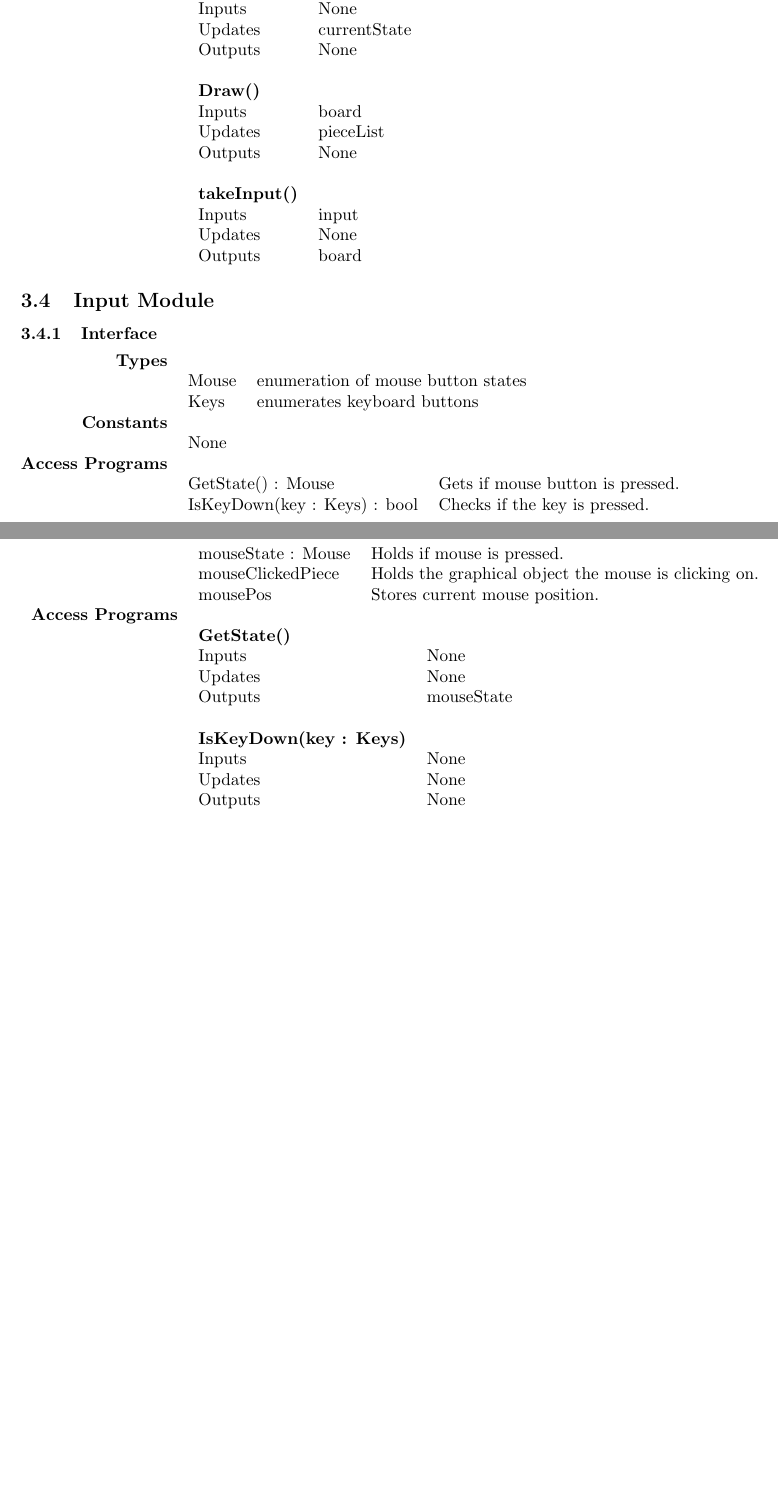
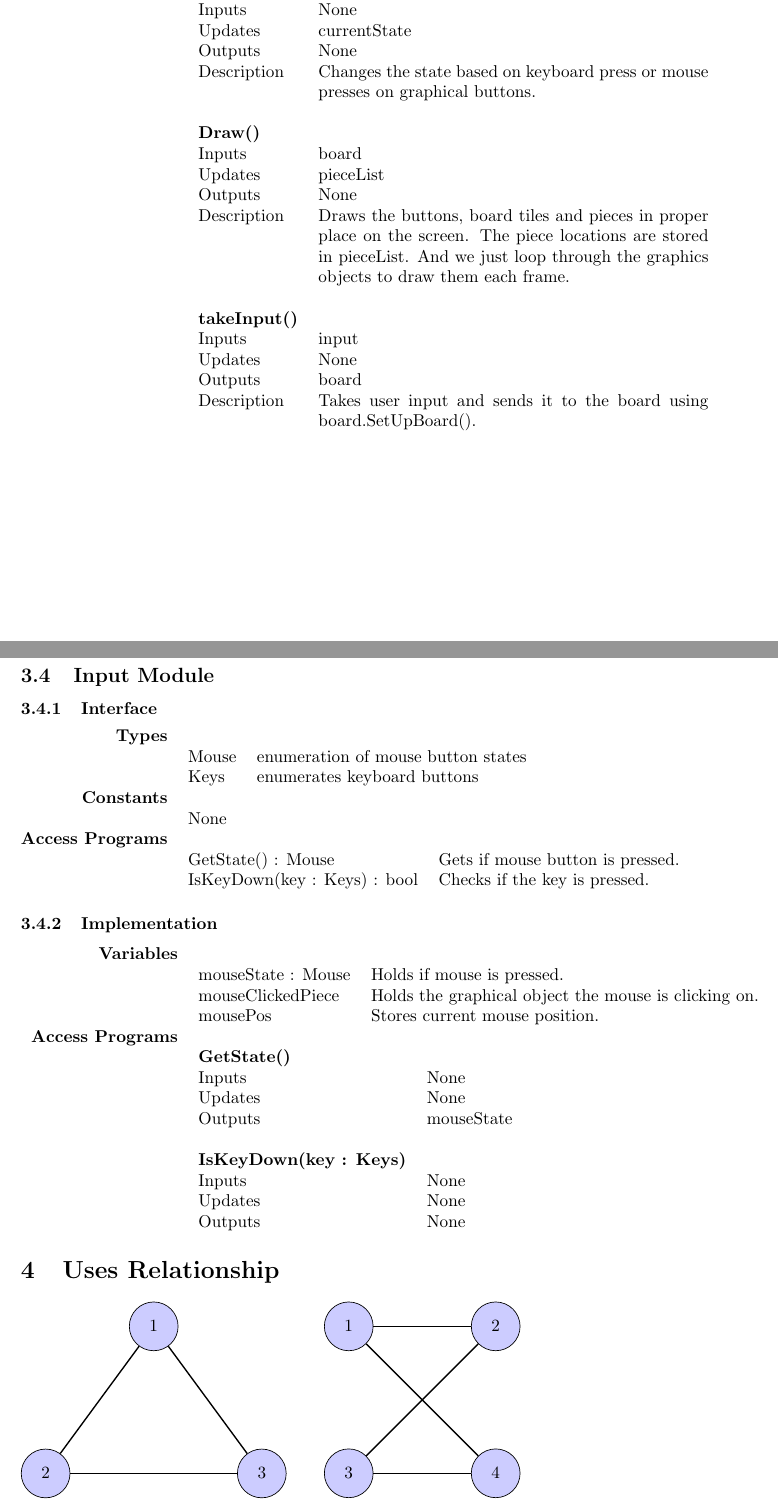
Before and after one commit to phamd/XNA-Checkers-Documentation, a LaTeX document (CheckersDesignDocument.tex): two parts of pages 8 and 9 of 9 before the commit and two parts of pages 7 and 8 of 8 after it, joined at a grey line, cut so that both start at the same text, the shorter picture padded with empty space. Compiled offline with pdfLaTeX.

Commit message:
change latex styling of Board implementation

```diff
--- a/CheckersDesignDocument.tex
+++ b/CheckersDesignDocument.tex
@@ -17,6 +17,8 @@
 \usepackage{tikz}
 \usetikzlibrary{trees} % this is to allow the fork right path
 \usetikzlibrary{calc} % for hyperlinking nodes
+
+\usetikzlibrary{positioning}
 
 % Styling for Graphs
 \tikzset{
@@ -317,22 +323,25 @@
 
                               \end{tabular} \\
 
-            Access Programs & \begin{tabular}[t]{@{} l l p{8cm}}
+            Access Programs & \begin{tabular}[t]{@{} l p{8cm}}
                                      & \\
                                     \bf{Update()} & \\
                                     Inputs &  None \\
                                     Updates & currentState \\
                                     Outputs & None \\
+                                    Description & Changes the state based on keyboard press or mouse presses on graphical buttons.\\
                                      & \\
                                     \bf{Draw()} & \\
                                     Inputs & board \\
                                     Updates & pieceList \\
                                     Outputs & None \\
+                                    Description & Draws the buttons, board tiles and pieces in proper place on the screen. The piece locations are stored in pieceList. And we just loop through the graphics objects to draw them each frame. \\
                                      & \\
                                     \bf{takeInput()} & \\
                                     Inputs & input \\
                                     Updates & None \\
                                     Outputs & board \\
+                                    Description & Takes user input and sends it to the board using board.SetUpBoard().\\
                               \end{tabular} \\
 
         \end{tabularx}
@@ -383,4 +392,41 @@
 
         \end{tabularx}
 
+
+
+
+
+
+
+
+
+
+\section{Uses Relationship}
+\tikzset{main node/.style={circle,fill=blue!20,draw,minimum size=1cm,inner sep=0pt},
+            }
+  \begin{tikzpicture}
+    \node[main node] (1) {$1$};
+    \node[main node] (2) [below left = 2.3cm and 1.5cm of 1]  {$2$};
+    \node[main node] (3) [below right = 2.3cm and 1.5cm of 1] {$3$};
+
+    \path[draw,thick]
+    (1) edge node {} (2)
+    (2) edge node {} (3)
+    (3) edge node {} (1);
+    %%
+    \begin{scope}[xshift=4cm]
+    \node[main node] (1) {$1$};
+    \node[main node] (2) [right = 2cm  of 1]  {$2$};
+    \node[main node] (3) [below = 2cm  of 1] {$3$};
+    \node[main node] (4) [right = 2cm  of 3] {$4$};
+
+    \path[draw,thick]
+    (1) edge node {} (2)
+    (1) edge node {} (4)
+    (3) edge node {} (2)
+    (3) edge node {} (4)
+    ;
+    \end{scope}
+\end{tikzpicture}
+
 \end{document}
```
Also changed, not shown: CheckersDesignDocument.pdf, CheckersDesignDocument.tex (38 more changed lines).
